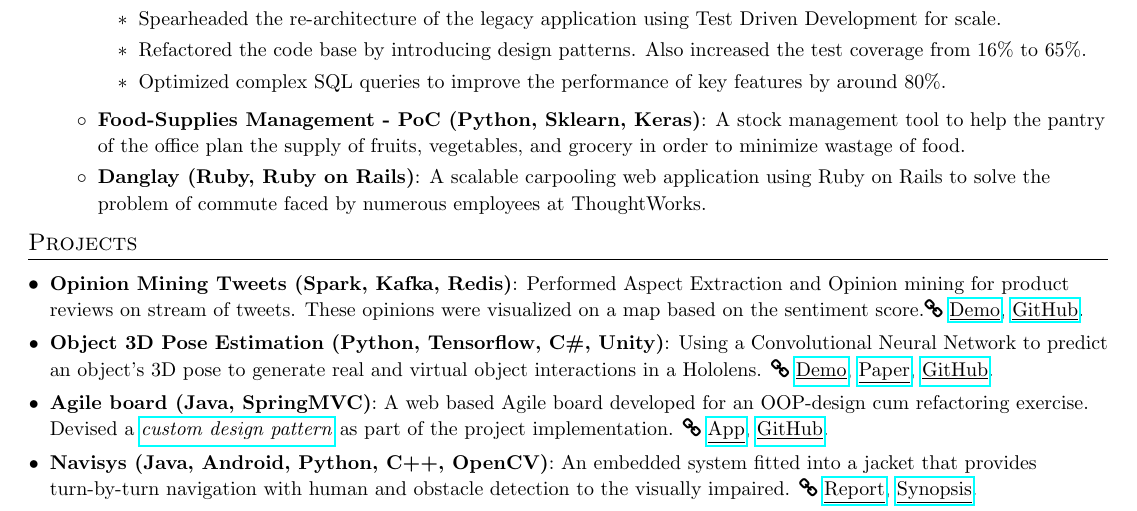
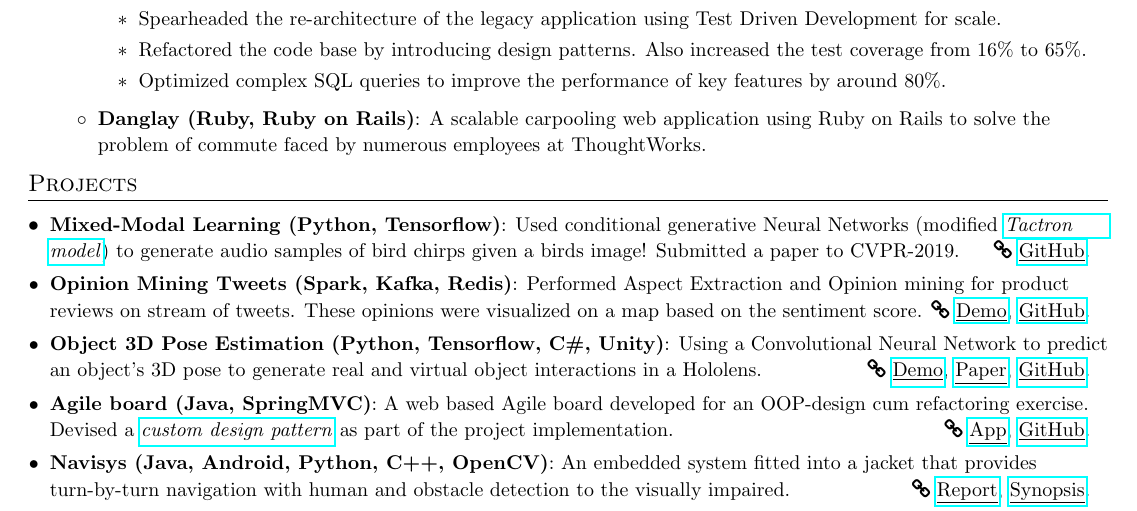
Before and after one commit to nikhilsu/Resume, a LaTeX CV (Resume_SE.tex): part of the page, cut so that both start at the same text. Compiled offline with pdfLaTeX.

Commit message:
Rearranging the 'Programming Skills' sections and adding SongBird project. Removing TW food project

```diff
--- a/Resume_SE.tex
+++ b/Resume_SE.tex
@@ -163,7 +145,6 @@
             \resumePoint {Refactored the code base by introducing design patterns. Also increased the test coverage from 16\% to 65\%.}
             \resumePoint {Optimized complex SQL queries to improve the performance of key features by around 80\%.}
           \resumeInnerItemListEnd
-        \resumeItem {Food-Supplies Management - PoC (Python, Sklearn, Keras)}{A stock management tool to help the pantry of the office plan the supply of fruits, vegetables, and grocery in order to minimize wastage of food.}
       \resumeItem {Danglay (Ruby, Ruby on Rails)}{A scalable carpooling web application using Ruby on Rails to solve the problem of commute faced by numerous employees at ThoughtWorks.}
       \resumeItemListEnd
   \resumeSubHeadingListEnd
@@ -171,17 +152,19 @@
 %-----------PROJECTS-----------------
 \section{Projects}
   \resumeSubHeadingListStart
+  \resumeSubItem{Mixed-Modal Learning (Python, Tensorflow)}
+      {Used conditional generative Neural Networks (modified \href{https://arxiv.org/abs/1703.10135}{\textit{Tactron model}}) to generate audio samples of bird chirps given a birds image! Submitted a paper to CVPR-2019. \hfill \textbf{\faLink} \href{https://github.com/nikhilsu/Mixed-modal-learning}{\underline{GitHub}}.}
   \resumeSubItem{Opinion Mining Tweets (Spark, Kafka, Redis)}
-      {Performed Aspect Extraction and Opinion mining for product reviews on stream of tweets. These opinions were visualized on a map based on the sentiment score.\textbf{\faLink}
+      {Performed Aspect Extraction and Opinion mining for product reviews on stream of tweets. These opinions were visualized on a map based on the sentiment score. \hfill \textbf{\faLink}
       \href{https://drive.google.com/file/d/1zUeC4FPc74mw2Z6SB1qXauo8p6Ex2Cc9/view?usp=sharing}{\underline{Demo}},  \href{https://github.com/nikhilsu/Aspect-Extraction-and-Opinion-Mining}{\underline{GitHub}}.}
     \resumeSubItem{Object 3D Pose Estimation (Python, Tensorflow, C\#, Unity)}
-      {Using a Convolutional Neural Network to predict an object\rq s 3D pose to generate real and virtual object interactions in a Hololens. \textbf{\faLink}
+      {Using a Convolutional Neural Network to predict an object\rq s 3D pose to generate real and virtual object interactions in a Hololens. \hfill \textbf{\faLink}
       \href{https://drive.google.com/file/d/1kCepKQxR73tUTLuvmd1YL3sIbj1GxDdc/view?usp=sharing}{\underline{Demo}}, \href{https://drive.google.com/file/d/1mRwSJ8p2-g-gtBGl1A8seRB8SojWQphm/view?usp=sharing}{\underline{Paper}}, \href{https://github.com/nikhilsu/Object-location-detection}{\underline{GitHub}}.}
     \resumeSubItem{Agile board (Java, SpringMVC)}
-      {A web based Agile board developed for an OOP-design cum refactoring exercise. Devised a \href{https://github.com/nikhilsu/Agile-board/blob/master/src/main/java/com/prorg/helper/result/Response.java}{\emph{custom design pattern}} as part of the project implementation. \textbf{\faLink}
+      {A web based Agile board developed for an OOP-design cum refactoring exercise. Devised a \href{https://github.com/nikhilsu/Agile-board/blob/master/src/main/java/com/prorg/helper/result/Response.java}{\emph{custom design pattern}} as part of the project implementation. \hfill \textbf{\faLink}
       \href{https://prorg.herokuapp.com}{\underline{App}}, \href{https://github.com/nikhilsu/Agile-board}{\underline{GitHub}}.}
     \resumeSubItem{Navisys (Java, Android, Python, C++, OpenCV)}
-      {An embedded system fitted into a jacket that provides turn-by-turn navigation with human and obstacle detection to the visually impaired. \textbf{\faLink}
+      {An embedded system fitted into a jacket that provides turn-by-turn navigation with human and obstacle detection to the visually impaired. \hfill \textbf{\faLink}
       \href{https://drive.google.com/file/d/1bFHeZ7-7uwZ0spir3YQ7r0maWdLteEtu/view?usp=sharing}{\underline{Report}},
       \href{https://drive.google.com/file/d/1JWB67U2jjTG7cXZFVjRPVGKsv-rRhgUQ/view?usp=sharing}{\underline{Synopsis}}.}
   \resumeSubHeadingListEnd
```
Also changed, not shown: Software Engineering.pdf, Resume_SE.tex (34 more changed lines).
